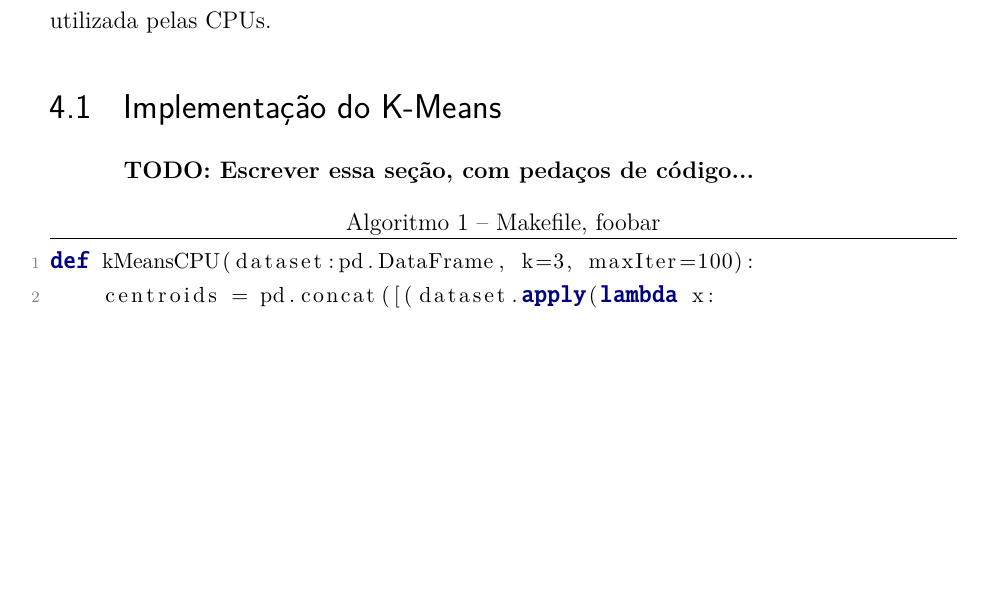
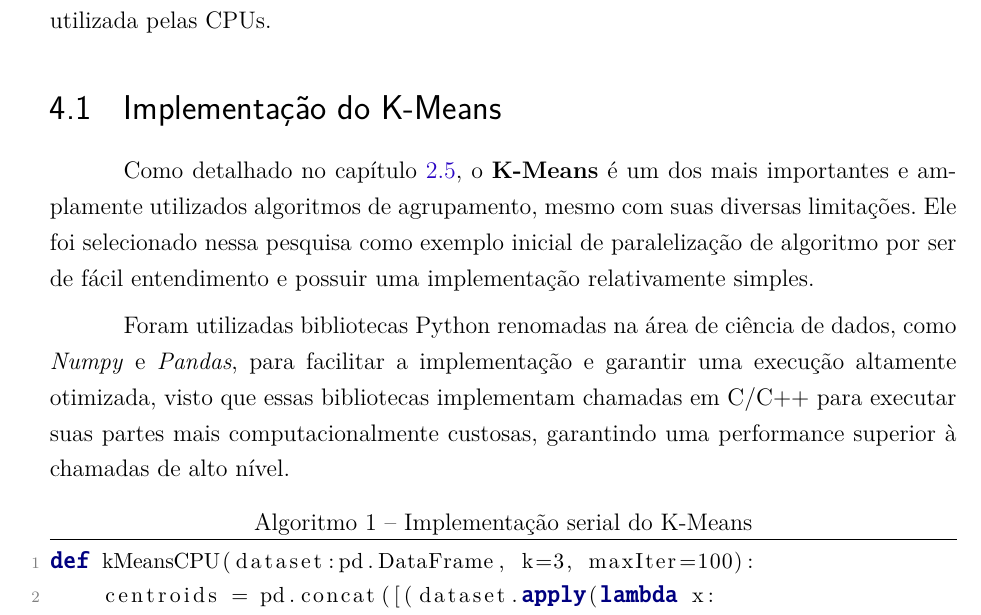
Before and after one commit to vinivosh/ufu-tcc2, a LaTeX thesis (monografia/monografia-main.tex): part of page 30 of 40 before the commit and part of page 30 of 41 after it, cut so that both start at the same text, the shorter picture padded with empty space. The pictures show the PDF file monografia/monografia-main.pdf that the author committed with the source.

Commit message:
Iniciar escrita de fato da seção 4.1
Cap. 4 - Metodologia de Desenvolvimento e Pesquisa...

…-> 4.1 Implementação do K-Means

Mover configuração de inputencoding das listings para  o comando \pythonexternal, evitando repetição dessa config ao longo do documento

```diff
--- a/monografia/monografia-main.tex
+++ b/monografia/monografia-main.tex
@@ -873,12 +875,8 @@ A \textbf{quinta etapa}, por fim, consistiu em diversos experimentos de ganho de
 
 \section{Implementação do K-Means}
 
-% TODO
-% TODO
-% TODO: Vide abaixo
-% TODO
-% TODO
+Como detalhado no capítulo \ref{sec:kmeans}, o \textbf{K-Means} é um dos mais importantes e amplamente utilizados algoritmos de agrupamento, mesmo com suas diversas limitações. Ele foi selecionado nessa pesquisa como exemplo inicial de paralelização de algoritmo por ser de fácil entendimento e possuir uma implementação relativamente simples.
 
-\textbf{TODO: Escrever essa seção, com pedaços de código...}
+Foram utilizadas bibliotecas Python renomadas na área de ciência de dados, como \textit{Numpy} e \textit{Pandas}, para facilitar a implementação e garantir uma execução altamente otimizada, visto que essas bibliotecas implementam chamadas em C/C++ para executar suas partes mais computacionalmente custosas, garantindo uma performance superior à chamadas de alto nível.
 
 \pythonexternal[
@@ -886,6 +883,6 @@ A \textbf{quinta etapa}, por fim, consistiu em diversos experimentos de ganho de
   firstline=3,
   % lastline=,
-  caption={Makefile, foobar},
+  caption={Implementação serial do K-Means},
 ]{code-snippets/kMeansCPU.py}
 
 \textbf{TODO: Parágrafo após código.}
```
Also changed, not shown: monografia/monografia-main.pdf, monografia/monografia-main.tex (5 more changed lines).
